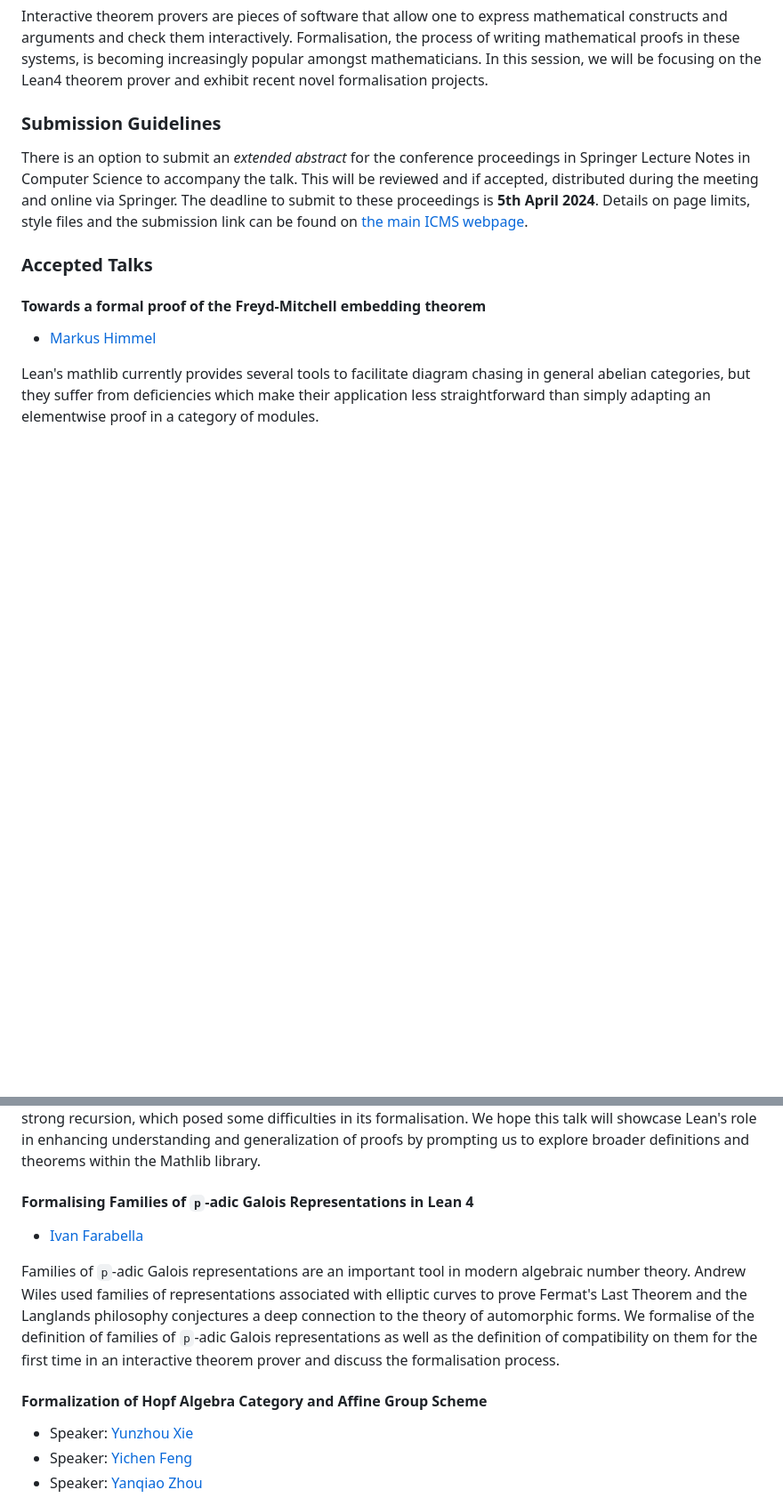
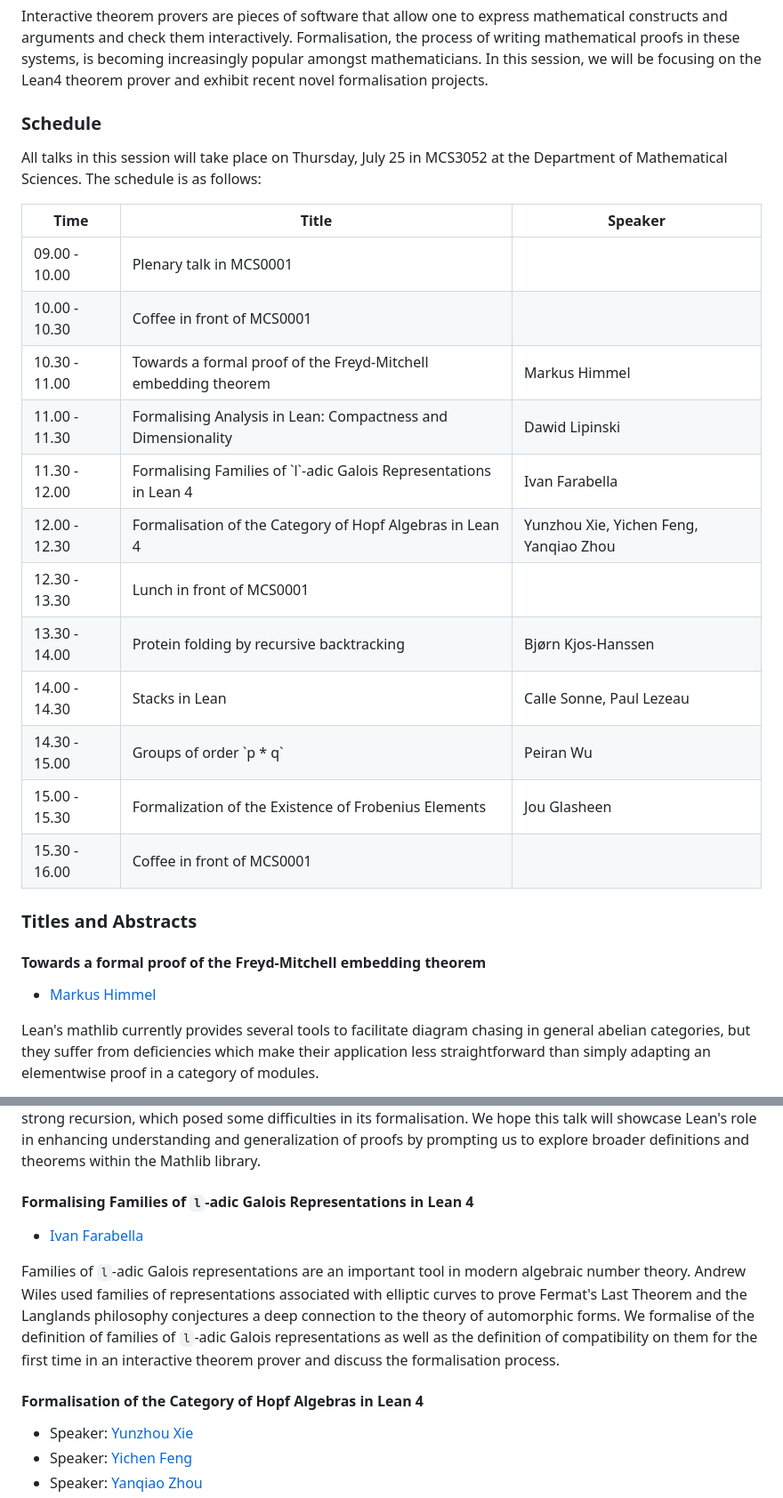
Before and after one commit to ICMS-conference/icms-conference.github.io, a Markdown page: 2024/sessions/session2.md, 2 parts joined by grey strips. Shown at 89% size. Drawn GitHub-style; blank space fills up the shorter version.

Commit message:
Add schedule (#44)
* Add schedule

* Update 2024/sessions/session2.md

Co-authored-by: YueRen <yue.ren.kl@gmail.com>

* Update 2024/sessions/session2.md

Co-authored-by: YueRen <yue.ren.kl@gmail.com>

* Update 2024/sessions/session2.md

Co-authored-by: YueRen <yue.ren.kl@gmail.com>

---------

Co-authored-by: YueRen <yue.ren.kl@gmail.com>

```diff
--- a/2024/sessions/session2.md
+++ b/2024/sessions/session2.md
@@ -14,11 +14,83 @@ title: "ICMS 2024 - Session 2: Novel Formalisations of Mathematics in Lean"
 
 Interactive theorem provers are pieces of software that allow one to express mathematical constructs and arguments and check them interactively. Formalisation, the process of writing mathematical proofs in these systems, is becoming increasingly popular amongst mathematicians. In this session, we will be focusing on the Lean4 theorem prover and exhibit recent novel formalisation projects.
 
-### Submission Guidelines
+### Schedule
 
-There is an option to submit an _extended abstract_ for the conference proceedings in Springer Lecture Notes in Computer Science to accompany the talk. This will be reviewed and if accepted, distributed during the meeting and online via Springer. The deadline to submit to these proceedings is **5th April 2024**. Details on page limits, style files and the submission link can be found on [the main ICMS webpage](https://maths.dur.ac.uk/icms2024/ICMS2024_Registration.html).
+All talks in this session will take place on Thursday, July 25 in MCS3052 at the Department of Mathematical Sciences. The schedule is as follows:
 
-### Accepted Talks
+<table>
+  <thead>
+    <tr>
+      <th>Time</th>
+      <th>Title</th>
+      <th>Speaker</th>
+    </tr>
+  </thead>
+  <tbody>
+    <tr>
+      <td>09.00 - 10.00</td>
+      <td>Plenary talk in MCS0001</td>
+      <td></td>
+    </tr>
+    <tr>
+      <td>10.00 - 10.30</td>
+      <td>Coffee in front of MCS0001</td>
+      <td></td>
+    </tr>
+    <tr>
+      <td>10.30 - 11.00</td>
+      <td>Towards a formal proof of the Freyd-Mitchell embedding theorem</td>
+      <td>Markus Himmel</td>
+    </tr>
+    <tr>
+      <td>11.00 - 11.30</td>
+      <td>Formalising Analysis in Lean: Compactness and Dimensionality</td>
+      <td>Dawid Lipinski</td>
+    </tr>
+    <tr>
+      <td>11.30 - 12.00</td>
+      <td>Formalising Families of `l`-adic Galois Representations in Lean 4</td>
+      <td>Ivan Farabella</td>
+    </tr>
+    <tr>
+      <td>12.00 - 12.30</td>
+      <td>Formalisation of the Category of Hopf Algebras in Lean 4</td>
+      <td>Yunzhou Xie, Yichen Feng, Yanqiao Zhou</td>
+    </tr>
+    <tr>
+      <td>12.30 - 13.30</td>
+      <td>Lunch in front of MCS0001</td>
+      <td></td>
+    </tr>
+    <tr>
+      <td>13.30 - 14.00</td>
+      <td>Protein folding by recursive backtracking</td>
+      <td>Bjørn Kjos-Hanssen</td>
+    </tr>
+    <tr>
+      <td>14.00 - 14.30</td>
+      <td>Stacks in Lean</td>
+      <td>Calle Sonne, Paul Lezeau</td>
+    </tr>
+    <tr>
+      <td>14.30 - 15.00</td>
+      <td>Groups of order `p * q`</td>
+      <td>Peiran Wu</td>
+    </tr>
+    <tr>
+      <td>15.00 - 15.30</td>
+      <td>Formalization of the Existence of Frobenius Elements</td>
+      <td>Jou Glasheen</td>
+    </tr>
+    <tr>
+      <td>15.30 - 16.00</td>
+      <td>Coffee in front of MCS0001</td>
+      <td></td>
+    </tr>
+  </tbody>
+</table>
+
+### Titles and Abstracts
 
 #### Towards a formal proof of the Freyd-Mitchell embedding theorem
 
@@ -36,13 +108,13 @@ The project has several interesting properties: it is being carried out entirely
 
 The theorem that a closed unit ball is compact if, and only if, its vector space is finite-dimensional showcases how unintuitive infinite dimensional spaces can be. Many proofs skip over what's considered obvious, leaving readers unaware of the underlying assumptions until they attempt formalization. We will begin the talk by proving a particular formulation of Riesz's lemma in Lean. We will then use it to construct a sequence in the unit ball where the distance between all elements is 1 and show that such a sequence cannot contain a convergent subsequence. Subsequently, we'll establish that a closed unit ball is not sequentially compact. A significant challenge we encountered during this proof was the necessity to define the sequence through strong recursion, which posed some difficulties in its formalisation. We hope this talk will showcase Lean's role in enhancing understanding and generalization of proofs by prompting us to explore broader definitions and theorems within the Mathlib library.
 
-#### Formalising Families of `p`-adic Galois Representations in Lean 4
+#### Formalising Families of `l`-adic Galois Representations in Lean 4
 
 * [Ivan Farabella](mailto:ivan.farabella21@imperial.ac.uk)
 
-Families of `p`-adic Galois representations are an important tool in modern algebraic number theory. Andrew Wiles used families of representations associated with elliptic curves to prove Fermat's Last Theorem and the Langlands philosophy conjectures a deep connection to the theory of automorphic forms. We formalise of the definition of families of `p`-adic Galois representations as well as the definition of compatibility on them for the first time in an interactive theorem prover and discuss the formalisation process.
+Families of `l`-adic Galois representations are an important tool in modern algebraic number theory. Andrew Wiles used families of representations associated with elliptic curves to prove Fermat's Last Theorem and the Langlands philosophy conjectures a deep connection to the theory of automorphic forms. We formalise of the definition of families of `l`-adic Galois representations as well as the definition of compatibility on them for the first time in an interactive theorem prover and discuss the formalisation process.
 
-#### Formalization of Hopf Algebra Category and Affine Group Scheme
+#### Formalisation of the Category of Hopf Algebras in Lean 4
 
 * Speaker: [Yunzhou Xie](mailto:yunzhou.xie21@imperial.ac.uk)
 * Speaker: [Yichen Feng](mailto:yichen.feng21@imperial.ac.uk)
```
Also changed, not shown: other parts of 2024/sessions/session2.md (+3 -3 lines).
